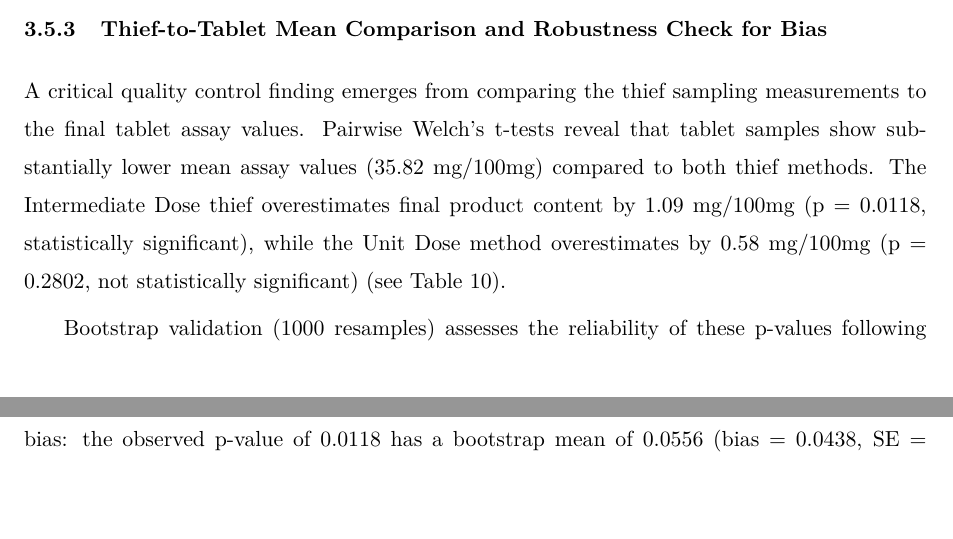
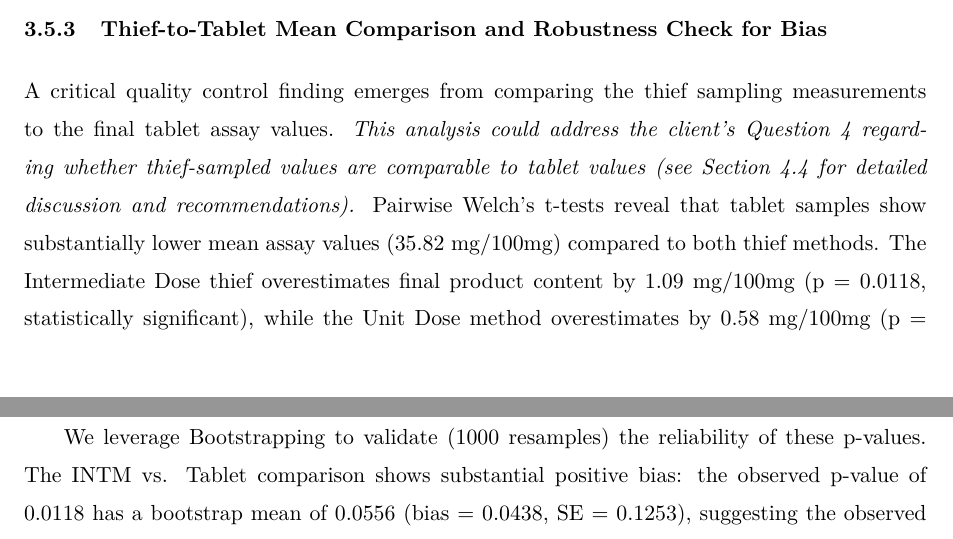
Before and after one commit to bloggerwang1217/a-tale-of-two-thieves, a LaTeX document (Case8.1.tex): two parts of pages 12 and 13 of 26, joined at a grey line, cut so that both start at the same text, the shorter picture padded with empty space. Compiled offline with XeLaTeX; a missing font is replaced by an installed copy or a similar font.

Commit message:
Bootstrap fix

```diff
--- a/Case8.1.tex
+++ b/Case8.1.tex
@@ -425,9 +425,9 @@ Effect size analysis quantifies the practical magnitude of the METHOD difference
 
 \subsubsection{Thief-to-Tablet Mean Comparison and Robustness Check for Bias}
 
-A critical quality control finding emerges from comparing the thief sampling measurements to the final tablet assay values. Pairwise Welch's t-tests reveal that tablet samples show substantially lower mean assay values (35.82 mg/100mg) compared to both thief methods. The Intermediate Dose thief overestimates final product content by 1.09 mg/100mg (p = 0.0118, statistically significant), while the Unit Dose method overestimates by 0.58 mg/100mg (p = 0.2802, not statistically significant) (see Table \ref{tab:a6}).
+A critical quality control finding emerges from comparing the thief sampling measurements to the final tablet assay values. \textit{This analysis could address the client's Question 4 regarding whether thief-sampled values are comparable to tablet values (see Section \ref{sec:q4} for detailed discussion and recommendations).} Pairwise Welch's t-tests reveal that tablet samples show substantially lower mean assay values (35.82 mg/100mg) compared to both thief methods. The Intermediate Dose thief overestimates final product content by 1.09 mg/100mg (p = 0.0118, statistically significant), while the Unit Dose method overestimates by 0.58 mg/100mg (p = 0.2802, not statistically significant) (see Table \ref{tab:a6}).
 
-Bootstrap validation (1000 resamples) assesses the reliability of these p-values following the approach of \citet{Cabrera2002}. The INTM vs. Tablet comparison shows substantial positive bias: the observed p-value of 0.0118 has a bootstrap mean of 0.0556 (bias = 0.0438, SE = 0.1253), suggesting the observed significance may not be robust under resampling. Similarly, UNIT vs. Tablet shows positive bias: observed p = 0.2802, bootstrap mean = 0.3413 (bias = 0.0610, SE = 0.2986). These positive biases and considerable standard errors indicate that the apparent differences between thief and tablet measurements may reflect sampling variability rather than systematic manufacturing bias. The lower tablet mean (35.82 mg/100mg) compared to the model-estimated grand mean (36.91 mg/100mg) suggests approximately 3\% loss during compression, but this finding requires validation through properly designed paired-sampling studies (see Table \ref{tab:a7} for detailed bootstrap results).
+We leverage Bootstrapping to validate (1000 resamples) the reliability of these p-values. The INTM vs. Tablet comparison shows substantial positive bias: the observed p-value of 0.0118 has a bootstrap mean of 0.0556 (bias = 0.0438, SE = 0.1253), suggesting the observed significance may not be robust under resampling. Similarly, UNIT vs. Tablet shows positive bias: observed p = 0.2802, bootstrap mean = 0.3413 (bias = 0.0610, SE = 0.2986). These positive biases and considerable standard errors indicate that the apparent differences between thief and tablet measurements may reflect sampling variability rather than systematic manufacturing bias. The lower tablet mean (35.82 mg/100mg) compared to the model-estimated grand mean (36.91 mg/100mg) suggests approximately 3\% loss during compression, but this finding requires validation through properly designed paired-sampling studies (see Table \ref{tab:a7} for detailed bootstrap results).
 
 \section{Client Questions Analysis}
 \label{sec:client_questions}
```
Also changed, not shown: Case8.1.pdf.
